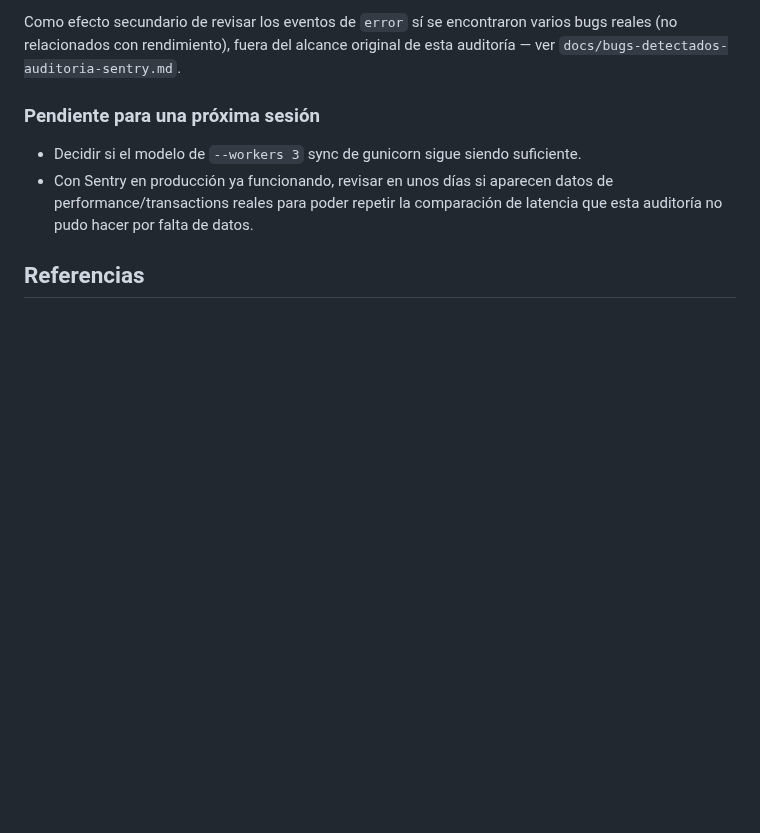
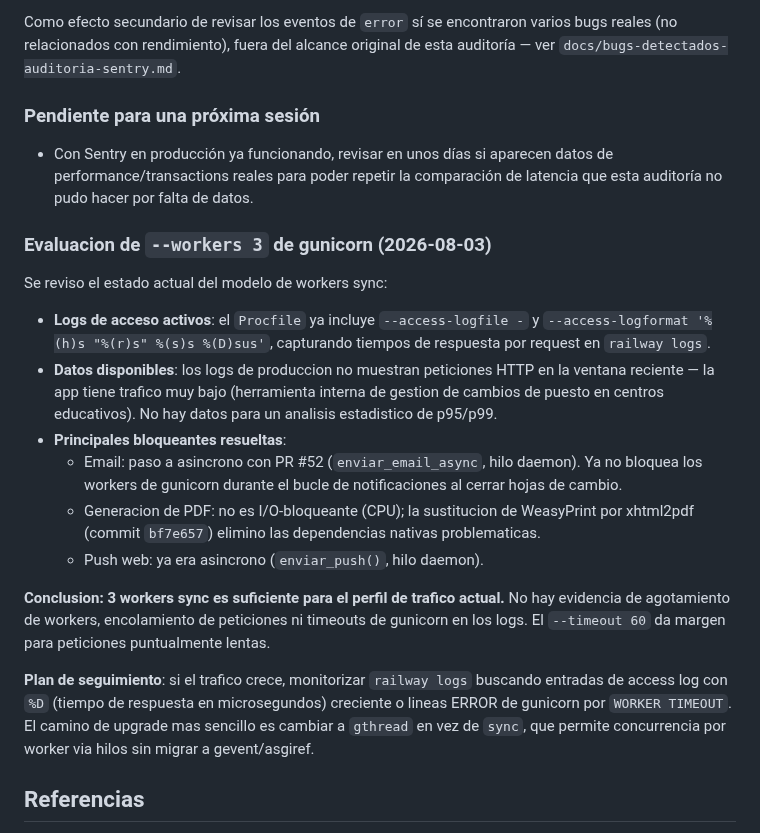
Before and after one commit to guillen1989/turnero, a Markdown page: docs/sentry.md, the part around the change. Drawn GitHub-style; blank space fills up the shorter version.

Commit message:
docs: completados pasos 6 y 7 de auditoría Sentry (workers gunicorn)

```diff
--- a/docs/sentry.md
+++ b/docs/sentry.md
@@ -93,10 +93,36 @@ Como efecto secundario de revisar los eventos de `error` sí se encontraron vari
 `docs/bugs-detectados-auditoria-sentry.md`.
 
 ### Pendiente para una próxima sesión
-- Decidir si el modelo de `--workers 3` sync de gunicorn sigue siendo suficiente.
 - Con Sentry en producción ya funcionando, revisar en unos días si aparecen datos de
   performance/transactions reales para poder repetir la comparación de latencia que esta
   auditoría no pudo hacer por falta de datos.
+
+### Evaluacion de `--workers 3` de gunicorn (2026-08-03)
+
+Se reviso el estado actual del modelo de workers sync:
+
+- **Logs de acceso activos**: el `Procfile` ya incluye `--access-logfile -` y
+  `--access-logformat '%(h)s "%(r)s" %(s)s %(D)sus'`, capturando tiempos de respuesta
+  por request en `railway logs`.
+- **Datos disponibles**: los logs de produccion no muestran peticiones HTTP en la ventana
+  reciente — la app tiene trafico muy bajo (herramienta interna de gestion de cambios de
+  puesto en centros educativos). No hay datos para un analisis estadistico de p95/p99.
+- **Principales bloqueantes resueltas**:
+  - Email: paso a asincrono con PR #52 (`enviar_email_async`, hilo daemon). Ya no bloquea
+    los workers de gunicorn durante el bucle de notificaciones al cerrar hojas de cambio.
+  - Generacion de PDF: no es I/O-bloqueante (CPU); la sustitucion de WeasyPrint por
+    xhtml2pdf (commit `bf7e657`) elimino las dependencias nativas problematicas.
+  - Push web: ya era asincrono (`enviar_push()`, hilo daemon).
+
+**Conclusion: 3 workers sync es suficiente para el perfil de trafico actual.** No hay
+evidencia de agotamiento de workers, encolamiento de peticiones ni timeouts de gunicorn
+en los logs. El `--timeout 60` da margen para peticiones puntualmente lentas.
+
+**Plan de seguimiento**: si el trafico crece, monitorizar `railway logs` buscando
+entradas de access log con `%D` (tiempo de respuesta en microsegundos) creciente o
+lineas ERROR de gunicorn por `WORKER TIMEOUT`. El camino de upgrade mas sencillo es
+cambiar a `gthread` en vez de `sync`, que permite concurrencia por worker via hilos sin
+migrar a gevent/asgiref.
 
 ## Referencias
 - PR del fix de email async + subida de sample rate: #52 (rama `worktree-async-email-sending`
```
Also changed, not shown: docs/plan-fixes-auditoria-sentry.md (+9 -2 lines).
